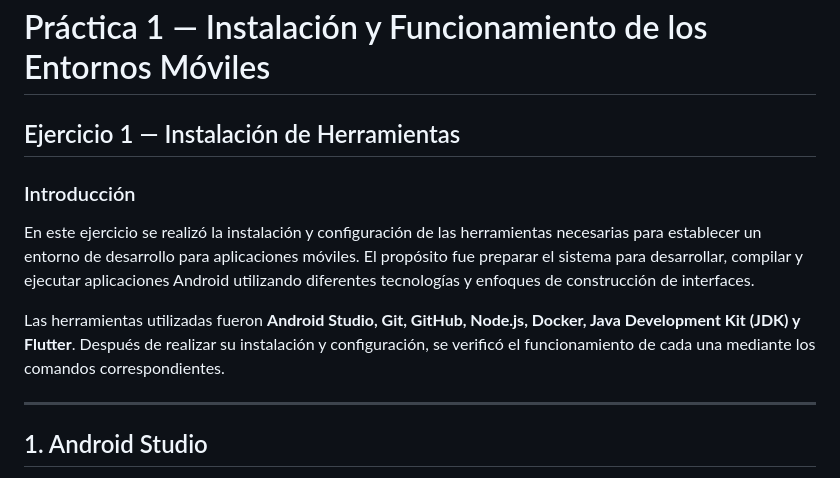
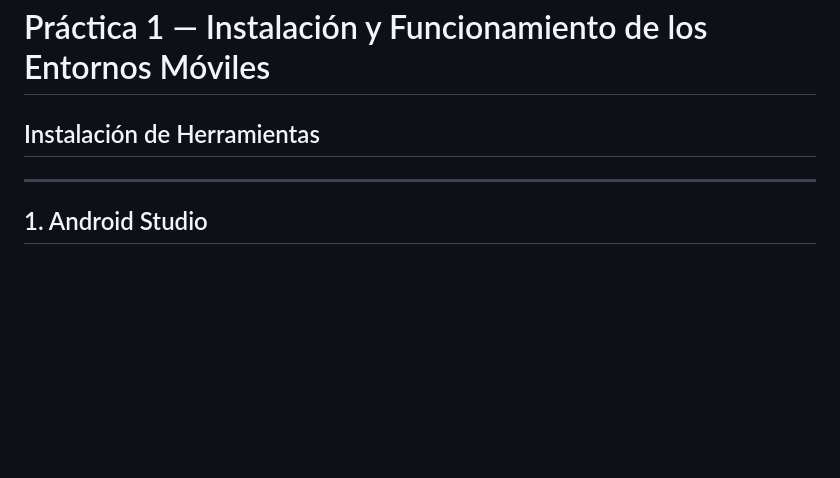
Before and after one commit to FiniteMusic/Aplicaciones-Moviles-Nativas, a Markdown page: Practica 1/Programas/README.md, the part around the change. Rendered like a GitHub page; blank space fills up the shorter version.

Commit message:
Update README structure and remove introduction
Removed the introduction section and adjusted headings in the README.

```diff
--- a/Practica 1/Programas/README.md
+++ b/Practica 1/Programas/README.md
@@ -1,12 +1,6 @@
 # Práctica 1 — Instalación y Funcionamiento de los Entornos Móviles
 
-## Ejercicio 1 — Instalación de Herramientas
-
-### Introducción
-
-En este ejercicio se realizó la instalación y configuración de las herramientas necesarias para establecer un entorno de desarrollo para aplicaciones móviles. El propósito fue preparar el sistema para desarrollar, compilar y ejecutar aplicaciones Android utilizando diferentes tecnologías y enfoques de construcción de interfaces.
-
-Las herramientas utilizadas fueron **Android Studio, Git, GitHub, Node.js, Docker, Java Development Kit (JDK) y Flutter**. Después de realizar su instalación y configuración, se verificó el funcionamiento de cada una mediante los comandos correspondientes.
+## Instalación de Herramientas
 
 ---
 
```
